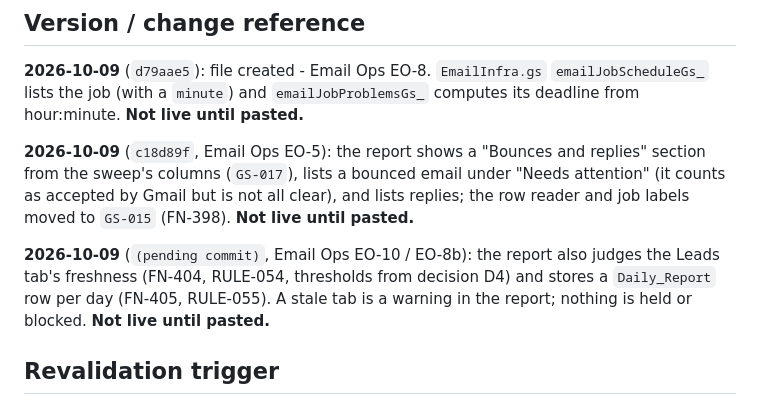
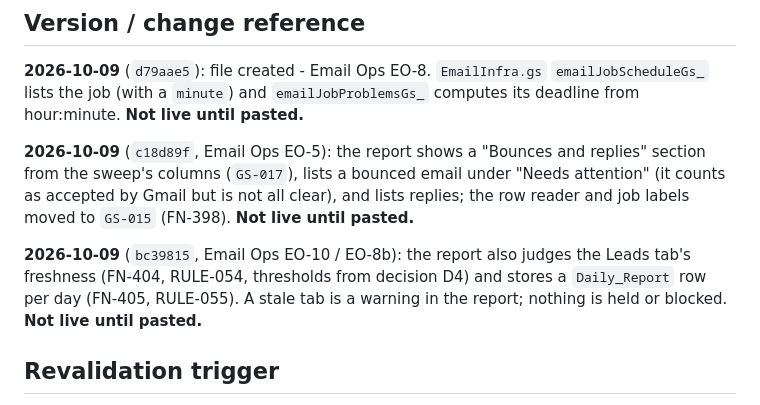
Before and after one commit to snehilchhimwal-stack/leads-dashboard, a Markdown page: docs/gs-modules/GS-016-cyclereport.md, the part around the change. Drawn GitHub-style.

```diff
--- a/docs/gs-modules/GS-016-cyclereport.md
+++ b/docs/gs-modules/GS-016-cyclereport.md
@@ -135,7 +135,7 @@ Apps Script backend; a time-driven job (16:30 IST) sharing the email jobs' lock,
 
 **2026-10-09** (`c18d89f`, Email Ops EO-5): the report shows a "Bounces and replies" section from the sweep's columns (`GS-017`), lists a bounced email under "Needs attention" (it counts as accepted by Gmail but is not all clear), and lists replies; the row reader and job labels moved to `GS-015` (FN-398). **Not live until pasted.**
 
-**2026-10-09** (`(pending commit)`, Email Ops EO-10 / EO-8b): the report also judges the Leads tab's freshness (FN-404, RULE-054, thresholds from decision D4) and stores a `Daily_Report` row per day (FN-405, RULE-055). A stale tab is a warning in the report; nothing is held or blocked. **Not live until pasted.**
+**2026-10-09** (`bc39815`, Email Ops EO-10 / EO-8b): the report also judges the Leads tab's freshness (FN-404, RULE-054, thresholds from decision D4) and stores a `Daily_Report` row per day (FN-405, RULE-055). A stale tab is a warning in the report; nothing is held or blocked. **Not live until pasted.**
 
 ## Revalidation trigger
 
```
Also changed, not shown: docs/INDEX.md (+1 -1 lines), docs/sheets/SHEET-022-daily-report.md (+2 -2 lines).
